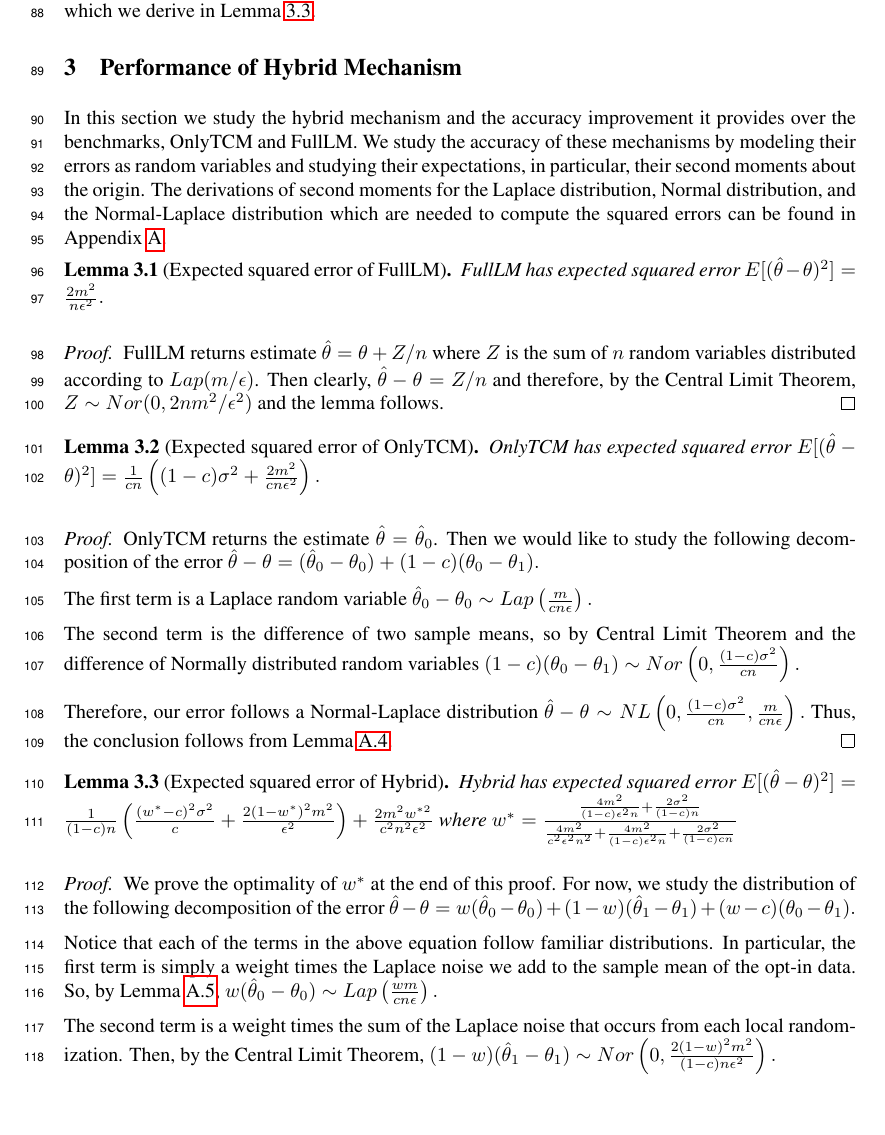
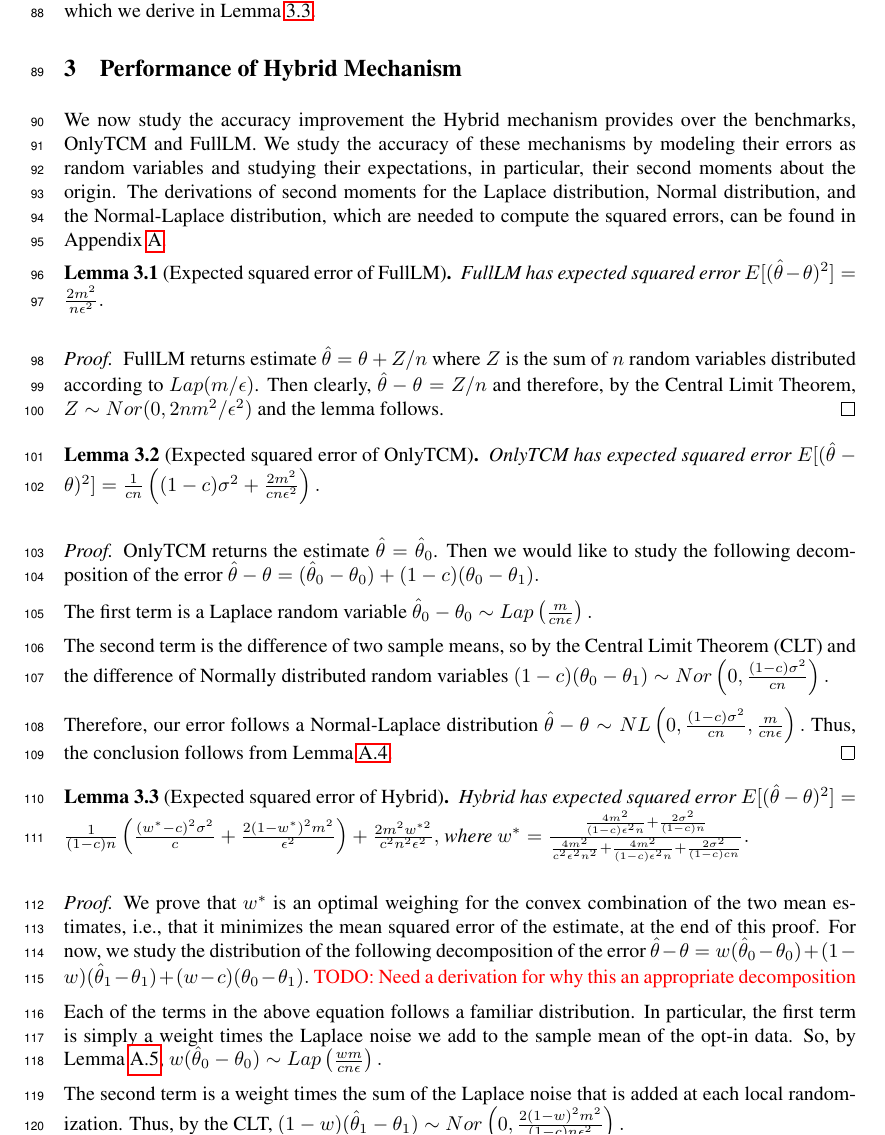
Before and after one commit to yatharthdubey7/The-Power-of-The-Hybrid-Model, a LaTeX paper (main.tex): part of page 3 of 7, cut so that both start at the same text, the shorter picture padded with empty space. Compiled offline with pdfLaTeX.

Commit message:
Performance

```diff
--- a/main.tex
+++ b/main.tex
@@ -101,7 +101,7 @@ Hybrid returns the estimate $\hat{\theta} = w^*\hat{\theta}_0 + (1-w^*)\hat{\the
 
 
 \section{Performance of Hybrid Mechanism}\label{sec:performance}
-In this section we study the hybrid mechanism and the accuracy improvement it provides over the benchmarks, OnlyTCM and FullLM. We study the accuracy of these mechanisms by modeling their errors as random variables and studying their expectations, in particular, their second moments about the origin. The derivations of second moments for the Laplace distribution, Normal distribution, and the Normal-Laplace distribution which are needed to compute the squared errors can be found in Appendix~\ref{sec:preliminaries}.
+We now study the accuracy improvement the Hybrid mechanism provides over the benchmarks, OnlyTCM and FullLM. We study the accuracy of these mechanisms by modeling their errors as random variables and studying their expectations, in particular, their second moments about the origin. The derivations of second moments for the Laplace distribution, Normal distribution, and the Normal-Laplace distribution, which are needed to compute the squared errors, can be found in Appendix~\ref{sec:preliminaries}.
 
 \begin{lem}[Expected squared error of FullLM]
 \label{MSE_FullLM}
@@ -124,7 +124,7 @@ $\hat{\theta} - \theta = (\hat{\theta}_0 - \theta_0) + (1-c)(\theta_0 - \theta_1
 The first term is a Laplace random variable
 $\hat{\theta}_0 - \theta_0 \sim Lap\left(\frac{m}{cn\epsilon}\right).$
 
-The second term is the difference of two sample means, so by Central Limit Theorem and the difference of Normally distributed random variables
+The second term is the difference of two sample means, so by the Central Limit Theorem (CLT) and the difference of Normally distributed random variables
 $(1-c)(\theta_0 - \theta_1) \sim Nor\left(0, \frac{(1-c)\sigma^2}{cn}\right).$
 
 Therefore, our error follows a Normal-Laplace distribution
@@ -134,18 +134,18 @@ Thus, the conclusion follows from Lemma~\ref{nl_secmom}.
 
 \begin{lem}[Expected squared error of Hybrid]\label{lem:hybrid-error}
 Hybrid has expected squared error
-$E[(\hat{\theta} - \theta)^2] = \frac{1}{(1-c)n}\left(\frac{(w^*-c)^2\sigma^2}{c} + \frac{2(1-w^*)^2 m^2}{\epsilon^2}\right) + \frac{2m^2w^{*2}}{c^2n^2\epsilon^2}$
+$E[(\hat{\theta} - \theta)^2] = \frac{1}{(1-c)n}\left(\frac{(w^*-c)^2\sigma^2}{c} + \frac{2(1-w^*)^2 m^2}{\epsilon^2}\right) + \frac{2m^2w^{*2}}{c^2n^2\epsilon^2},$
 where
-$w^* = \frac{\frac{4 m^2}{(1-c) \epsilon^2 n}+\frac{2 \sigma^2}{(1-c) n}}{\frac{4 m^2}{c^2 \epsilon^2 n^2}+\frac{4 m^2}{(1-c) \epsilon^2 n}+\frac{2 \sigma^2}{(1-c) c n}}$
+$w^* = \frac{\frac{4 m^2}{(1-c) \epsilon^2 n}+\frac{2 \sigma^2}{(1-c) n}}{\frac{4 m^2}{c^2 \epsilon^2 n^2}+\frac{4 m^2}{(1-c) \epsilon^2 n}+\frac{2 \sigma^2}{(1-c) c n}}.$
 \end{lem}
 
 \begin{proof}
-We prove the optimality of $w^*$ at the end of this proof. For now, we study the distribution of the following decomposition of the error
-$\hat{\theta} - \theta = w(\hat{\theta}_0 - \theta_0) + (1-w)(\hat{\theta}_1 - \theta_1) + (w-c)(\theta_0 - \theta_1).$
+We prove that $w^*$ is an optimal weighing for the convex combination of the two mean estimates, i.e., that it minimizes the mean squared error of the estimate, at the end of this proof. For now, we study the distribution of the following decomposition of the error
+$\hat{\theta} - \theta = w(\hat{\theta}_0 - \theta_0) + (1-w)(\hat{\theta}_1 - \theta_1) + (w-c)(\theta_0 - \theta_1).$ \TODO{Need a derivation for why this an appropriate decomposition}
 
-Notice that each of the terms in the above equation follow familiar distributions. In particular, the first term is simply a weight times the Laplace noise we add to the sample mean of the opt-in data. So, by Lemma \ref{wtimeslap},
+Each of the terms in the above equation follows a familiar distribution. In particular, the first term is simply a weight times the Laplace noise we add to the sample mean of the opt-in data. So, by Lemma \ref{wtimeslap},
 $w(\hat{\theta}_0 - \theta_0) \sim Lap\left(\frac{wm}{cn\epsilon}\right).$
 
-The second term is a weight times the sum of the Laplace noise that occurs from each local randomization. Then, by the Central Limit Theorem,
+The second term is a weight times the sum of the Laplace noise that is added at each local randomization. Thus, by the CLT,
 $(1-w)(\hat{\theta}_1 - \theta_1) \sim Nor\left(0, \frac{2(1-w)^2 m^2}{(1-c)n\epsilon^2}\right).$
 
```
Also changed, not shown: main.tex (4 more changed lines).
